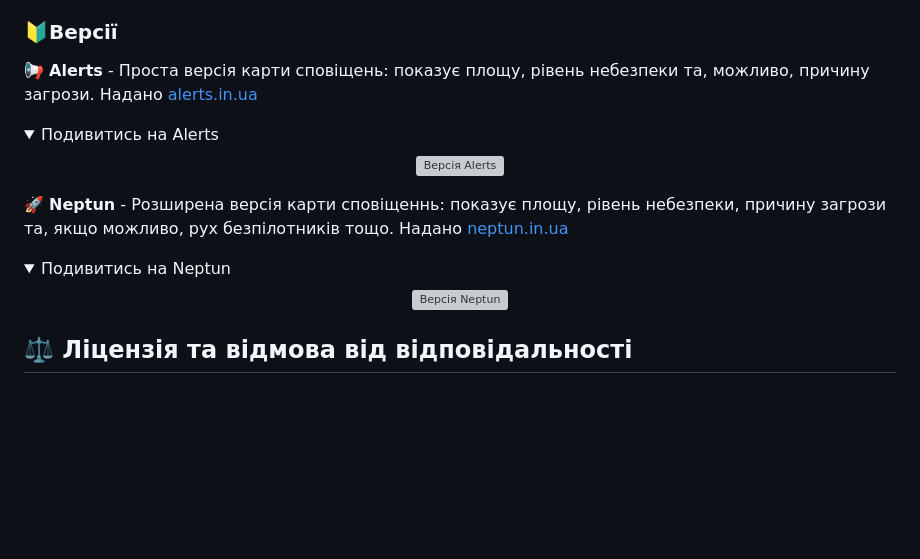
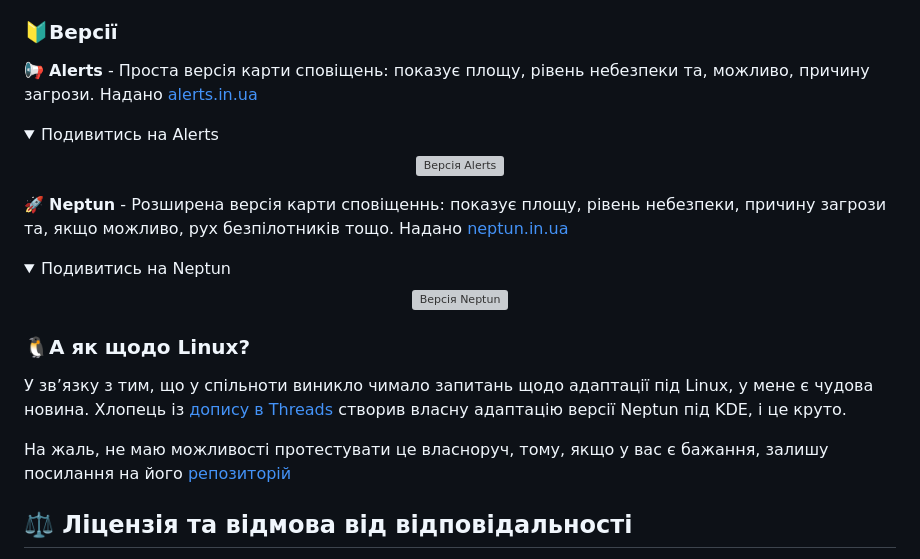
Before and after one commit to FullyRealist/LivelyAirRaidAlert, a Markdown page: README_ua.md, the part around the change. GitHub-like rendering; folded sections open; blank space fills up the shorter version; grey boxes are pictures that could not be loaded.

Commit message:
Update README with Linux support and alerts section
Added information about Linux adaptation and alerts.

```diff
--- a/README_ua.md
+++ b/README_ua.md
@@ -20,6 +20,7 @@
 3. Перетягніть завантажений **архів (ZIP-файл)** безпосередньо у вікно Lively. Програма сама розпакує та налаштує все необхідне.
 
 ### 🔰Версії
+
 📢 **Alerts** - Проста версія карти сповіщень: показує площу, рівень небезпеки та, можливо, причину загрози. Надано [alerts.in.ua](https://alerts.in.ua)
 <details>
   <summary>Подивитись на Alerts</summary>
@@ -36,6 +37,12 @@
   </p>
 </details>
 
+### 🐧А як щодо Linux?
+
+У зв’язку з тим, що у спільноти виникло чимало запитань щодо адаптації під Linux, у мене є чудова новина. Хлопець із [допису в Threads](https://www.threads.com/@p5ych0pat/post/DdUtDiUCCce) створив власну адаптацію версії Neptun під KDE, і це круто.
+
+На жаль, не маю можливості протестувати це власноруч, тому, якщо у вас є бажання, залишу посилання на його [репозиторій](https://github.com/p5ych0/plasma-air-raid-map)
+
 ## ⚖️ Ліцензія та відмова від відповідальності
 
 Цей проєкт використовує кастомну ліцензію, що базується на абсолютній відмові від відповідальності та суворому дотриманні оригінальних авторських прав.
```
